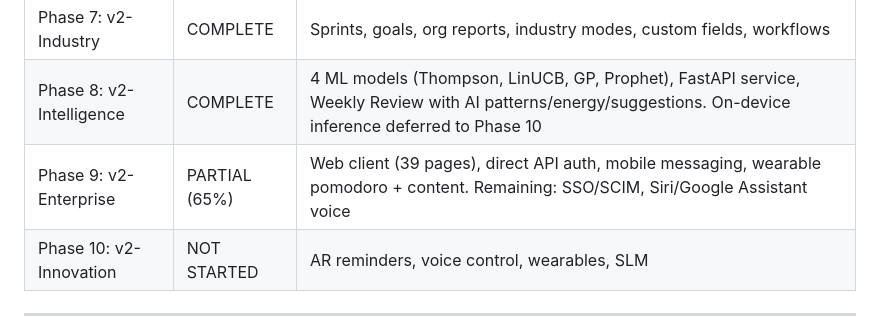
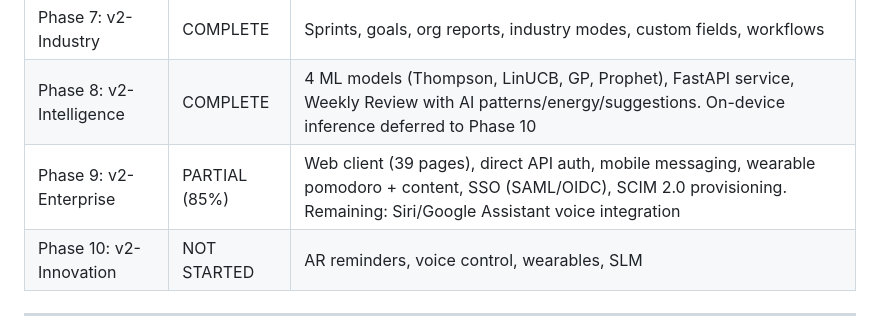
Before and after one commit to AndrousStark/unjynx-app, a Markdown page: README.md, the part around the change. GitHub-like rendering.

Commit message:
docs: Phase 9 now at 85% — SSO/SCIM done

```diff
--- a/README.md
+++ b/README.md
@@ -452,7 +452,7 @@ Rate limiting on all endpoints, parameterized queries (zero SQL injection surfac
 | Phase 6: v2-AI | COMPLETE | Claude pipeline, AI chat, auto-schedule, insights, AI team dashboard |
 | Phase 7: v2-Industry | COMPLETE | Sprints, goals, org reports, industry modes, custom fields, workflows |
 | Phase 8: v2-Intelligence | COMPLETE | 4 ML models (Thompson, LinUCB, GP, Prophet), FastAPI service, Weekly Review with AI patterns/energy/suggestions. On-device inference deferred to Phase 10 |
-| Phase 9: v2-Enterprise | PARTIAL (65%) | Web client (39 pages), direct API auth, mobile messaging, wearable pomodoro + content. Remaining: SSO/SCIM, Siri/Google Assistant voice |
+| Phase 9: v2-Enterprise | PARTIAL (85%) | Web client (39 pages), direct API auth, mobile messaging, wearable pomodoro + content, SSO (SAML/OIDC), SCIM 2.0 provisioning. Remaining: Siri/Google Assistant voice integration |
 | Phase 10: v2-Innovation | NOT STARTED | AR reminders, voice control, wearables, SLM |
 
 ---
```
